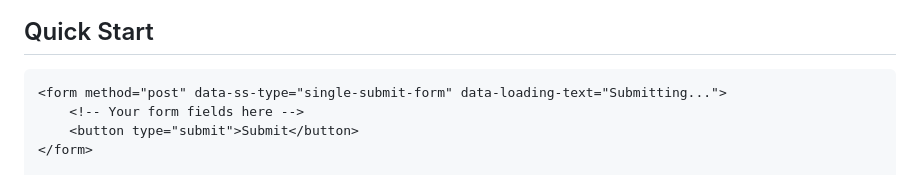
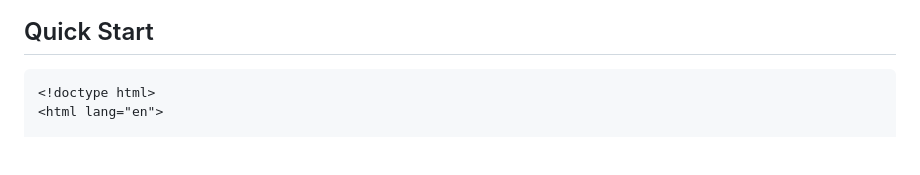
Before and after one commit to priyashpatil/single-submit-js, a Markdown page: README.md, the part around one of its changes. Drawn GitHub-style; blank space fills up the shorter version.

````diff
--- a/README.md
+++ b/README.md
@@ -18,8 +18,6 @@ submissions until a response is received, resulting in a more efficient interact
 ## Quick Start
 
 ```html
-<form method="post" data-ss-type="single-submit-form" data-loading-text="Submitting...">
-    <!-- Your form fields here -->
-    <button type="submit">Submit</button>
-</form>
+<!doctype html>
+<html lang="en">
 
````
Also changed, not shown: other parts of README.md (+21 -9 lines).
